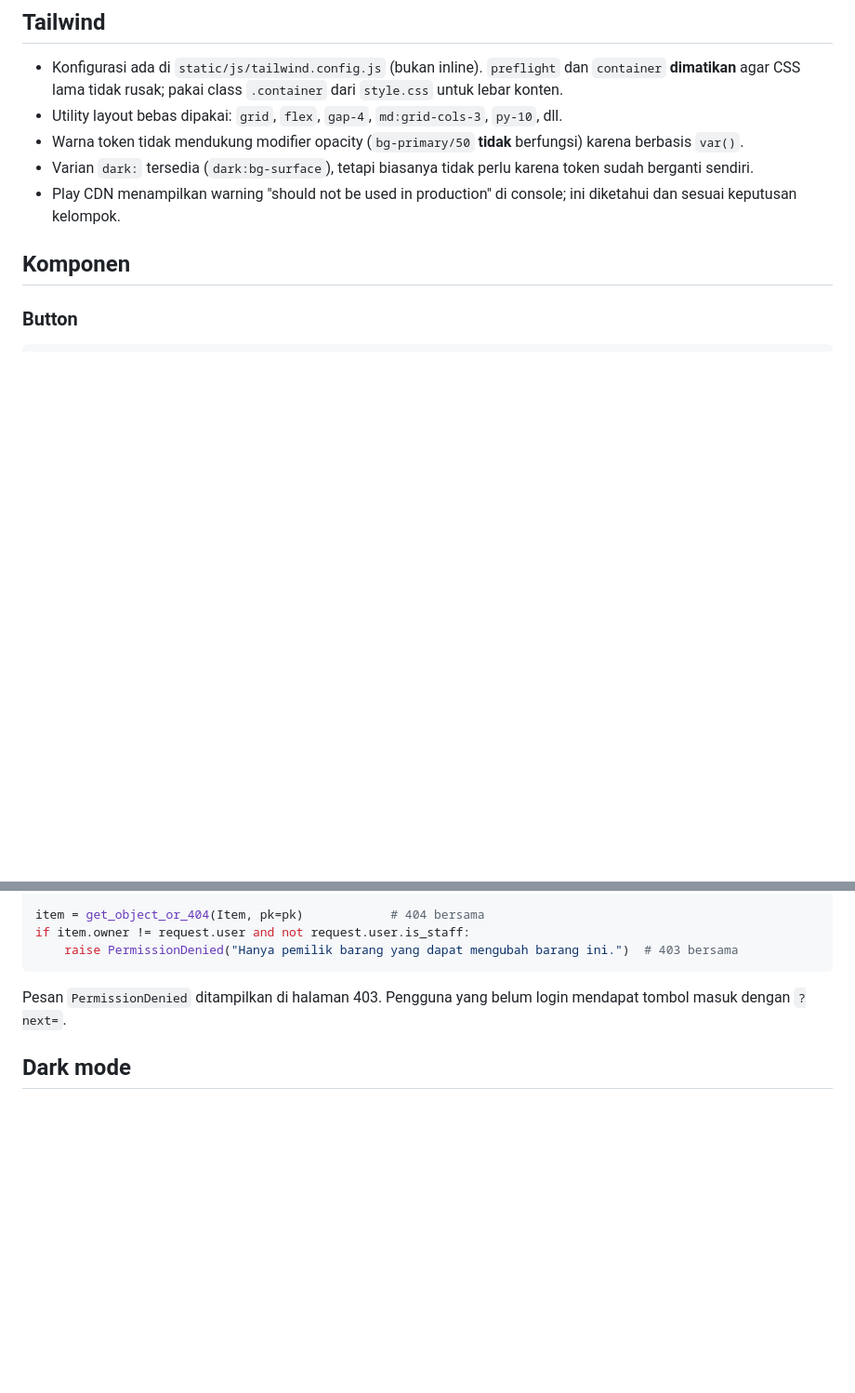
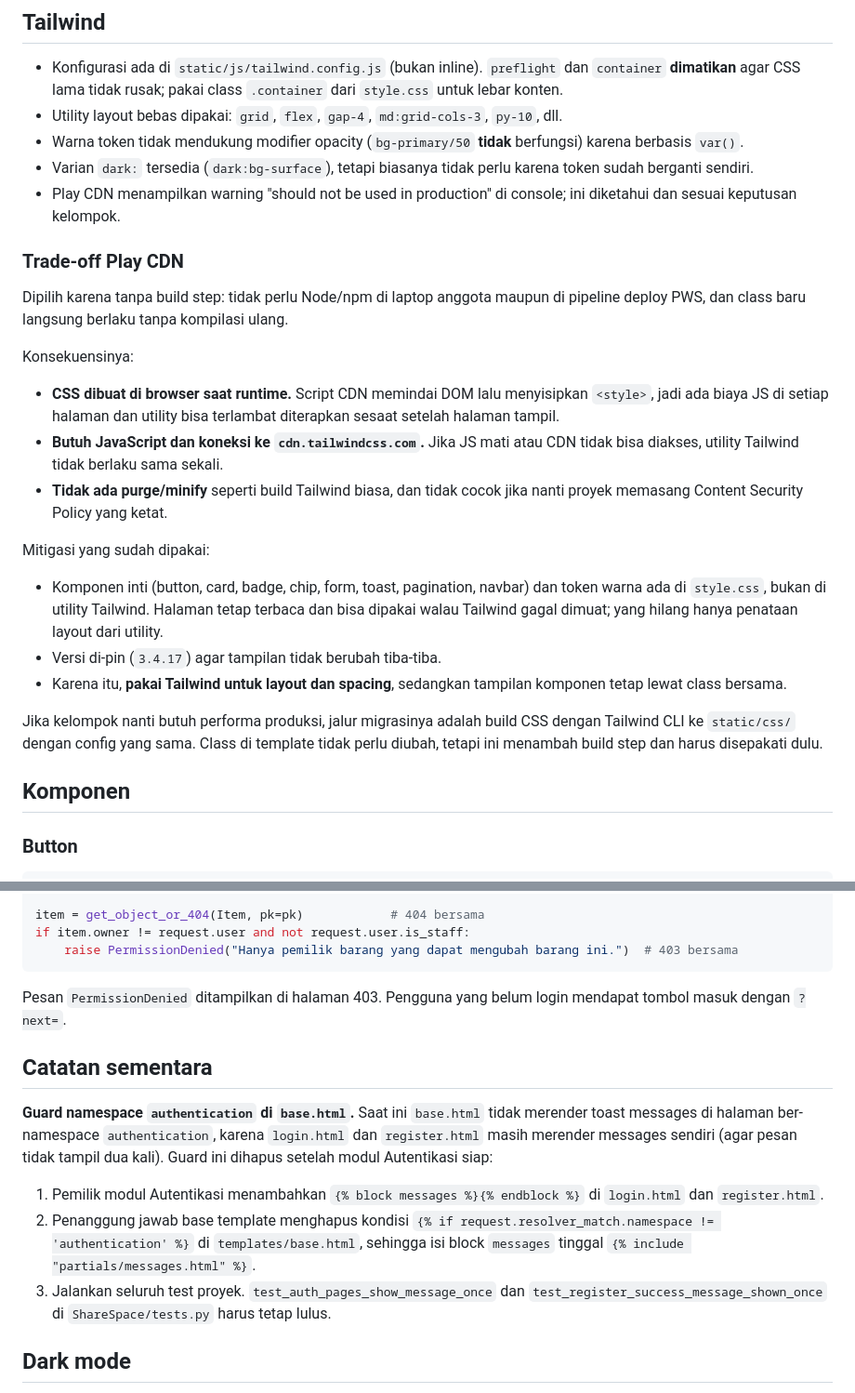
Before and after one commit to pbp-kelompok-B05/ShareSpace, a Markdown page: docs/DESIGN_SYSTEM.md, 2 parts joined by grey strips. Shown at 93% size. Rendered like a GitHub page; blank space fills up the shorter version.

Commit message:
docs(base): catat trade-off Tailwind Play CDN dan langkah menghapus guard messages

```diff
--- a/docs/DESIGN_SYSTEM.md
+++ b/docs/DESIGN_SYSTEM.md
@@ -85,6 +85,24 @@ File terkait:
 - Warna token tidak mendukung modifier opacity (`bg-primary/50` **tidak** berfungsi) karena berbasis `var()`.
 - Varian `dark:` tersedia (`dark:bg-surface`), tetapi biasanya tidak perlu karena token sudah berganti sendiri.
 - Play CDN menampilkan warning "should not be used in production" di console; ini diketahui dan sesuai keputusan kelompok.
+
+### Trade-off Play CDN
+
+Dipilih karena tanpa build step: tidak perlu Node/npm di laptop anggota maupun di pipeline deploy PWS, dan class baru langsung berlaku tanpa kompilasi ulang.
+
+Konsekuensinya:
+
+- **CSS dibuat di browser saat runtime.** Script CDN memindai DOM lalu menyisipkan `<style>`, jadi ada biaya JS di setiap halaman dan utility bisa terlambat diterapkan sesaat setelah halaman tampil.
+- **Butuh JavaScript dan koneksi ke `cdn.tailwindcss.com`.** Jika JS mati atau CDN tidak bisa diakses, utility Tailwind tidak berlaku sama sekali.
+- **Tidak ada purge/minify** seperti build Tailwind biasa, dan tidak cocok jika nanti proyek memasang Content Security Policy yang ketat.
+
+Mitigasi yang sudah dipakai:
+
+- Komponen inti (button, card, badge, chip, form, toast, pagination, navbar) dan token warna ada di `style.css`, bukan di utility Tailwind. Halaman tetap terbaca dan bisa dipakai walau Tailwind gagal dimuat; yang hilang hanya penataan layout dari utility.
+- Versi di-pin (`3.4.17`) agar tampilan tidak berubah tiba-tiba.
+- Karena itu, **pakai Tailwind untuk layout dan spacing**, sedangkan tampilan komponen tetap lewat class bersama.
+
+Jika kelompok nanti butuh performa produksi, jalur migrasinya adalah build CSS dengan Tailwind CLI ke `static/css/` dengan config yang sama. Class di template tidak perlu diubah, tetapi ini menambah build step dan harus disepakati dulu.
 
 ## Komponen
 
@@ -274,6 +292,14 @@ if item.owner != request.user and not request.user.is_staff:
 
 Pesan `PermissionDenied` ditampilkan di halaman 403. Pengguna yang belum login mendapat tombol masuk dengan `?next=`.
 
+## Catatan sementara
+
+**Guard namespace `authentication` di `base.html`.** Saat ini `base.html` tidak merender toast messages di halaman ber-namespace `authentication`, karena `login.html` dan `register.html` masih merender messages sendiri (agar pesan tidak tampil dua kali). Guard ini dihapus setelah modul Autentikasi siap:
+
+1. Pemilik modul Autentikasi menambahkan `{% block messages %}{% endblock %}` di `login.html` dan `register.html`.
+2. Penanggung jawab base template menghapus kondisi `{% if request.resolver_match.namespace != 'authentication' %}` di `templates/base.html`, sehingga isi block `messages` tinggal `{% include "partials/messages.html" %}`.
+3. Jalankan seluruh test proyek. `test_auth_pages_show_message_once` dan `test_register_success_message_shown_once` di `ShareSpace/tests.py` harus tetap lulus.
+
 ## Dark mode
 
 Class `.dark` di `<html>` dipasang `theme-init.js` sebelum halaman digambar (pilihan dari localStorage, atau preferensi sistem). Tombol toggle ada di navbar. Dari JS: `ShareSpace.theme.get()`, `ShareSpace.theme.set("dark")`, `ShareSpace.theme.toggle()`. Selama memakai token, halaman modul otomatis ikut. Selalu cek halamanmu di kedua tema.
```
